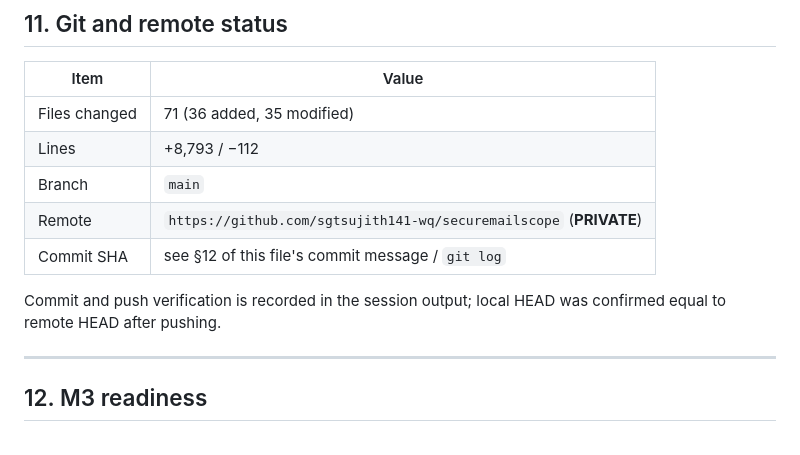
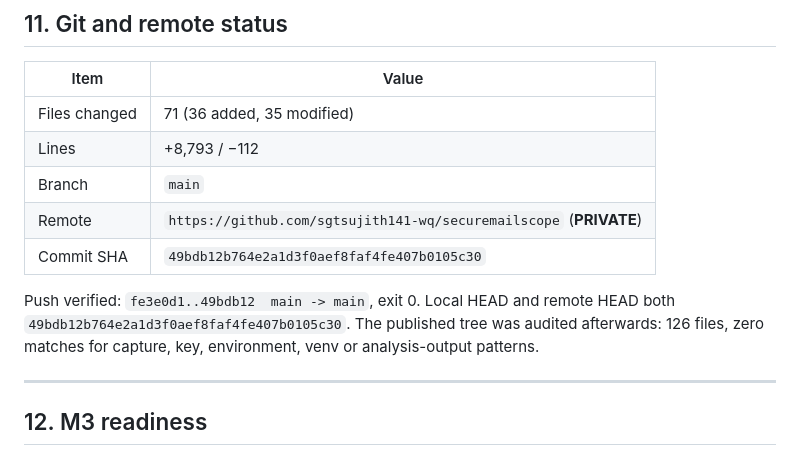
Before and after one commit to sgtsujith141-wq/securemailscope, a Markdown page: docs/milestones/M2-REPORT.md, the part around the change. Drawn GitHub-style.

Commit message:
docs: record the M2 commit SHA and push verification in the milestone report
Co-Authored-By: Claude Opus 5 <noreply@anthropic.com>

```diff
--- a/docs/milestones/M2-REPORT.md
+++ b/docs/milestones/M2-REPORT.md
@@ -537,10 +537,12 @@ deviation found must be recorded here.
 | Lines | +8,793 / −112 |
 | Branch | `main` |
 | Remote | `https://github.com/sgtsujith141-wq/securemailscope` (**PRIVATE**) |
-| Commit SHA | see §12 of this file's commit message / `git log` |
+| Commit SHA | `49bdb12b764e2a1d3f0aef8faf4fe407b0105c30` |
 
-Commit and push verification is recorded in the session output; local HEAD was
-confirmed equal to remote HEAD after pushing.
+Push verified: `fe3e0d1..49bdb12  main -> main`, exit 0.
+Local HEAD and remote HEAD both `49bdb12b764e2a1d3f0aef8faf4fe407b0105c30`.
+The published tree was audited afterwards: 126 files, zero matches for capture,
+key, environment, venv or analysis-output patterns.
 
 ---
 
```
